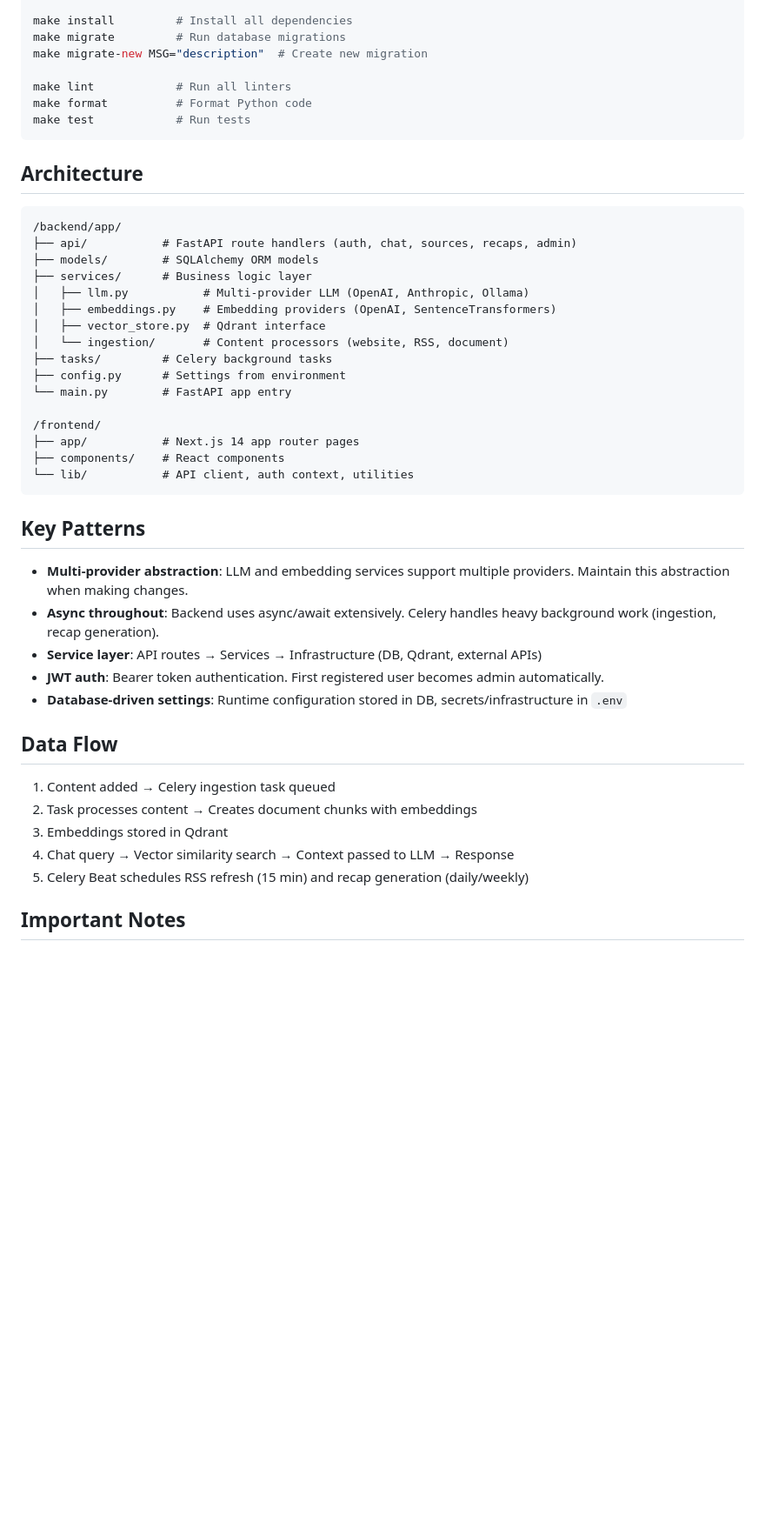
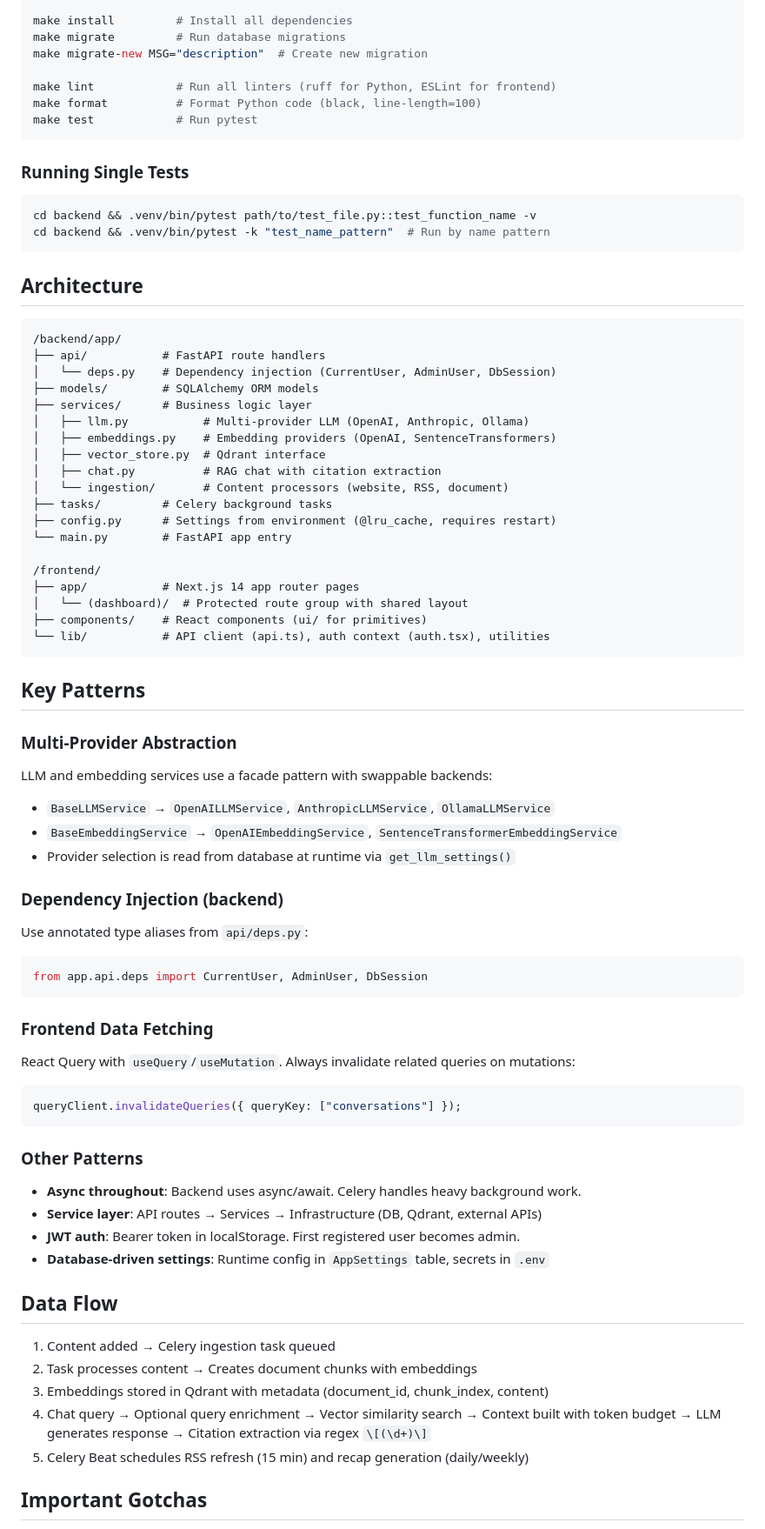
Before and after one commit to Teunozz/general-rag-chat, a Markdown page: CLAUDE.md, the part around one of its changes. Shown at 87% size. GitHub-like rendering; blank space fills up the shorter version.

Commit message:
Improve CLAUDE.md with testing, patterns, and gotchas
Add single test execution commands, document the multi-provider facade
pattern with concrete class names, add dependency injection examples,
and expand the gotchas section with caching and encryption details.

Co-Authored-By: Claude Opus 4.5 <noreply@anthropic.com>

````diff
--- a/CLAUDE.md
+++ b/CLAUDE.md
@@ -42,47 +42,75 @@ make install         # Install all dependencies
 make migrate         # Run database migrations
 make migrate-new MSG="description"  # Create new migration
 
-make lint            # Run all linters
-make format          # Format Python code
-make test            # Run tests
+make lint            # Run all linters (ruff for Python, ESLint for frontend)
+make format          # Format Python code (black, line-length=100)
+make test            # Run pytest
+```
+
+### Running Single Tests
+
+```bash
+cd backend && .venv/bin/pytest path/to/test_file.py::test_function_name -v
+cd backend && .venv/bin/pytest -k "test_name_pattern"  # Run by name pattern
 ```
 
 ## Architecture
 
 ```
 /backend/app/
-├── api/           # FastAPI route handlers (auth, chat, sources, recaps, admin)
+├── api/           # FastAPI route handlers
+│   └── deps.py    # Dependency injection (CurrentUser, AdminUser, DbSession)
 ├── models/        # SQLAlchemy ORM models
 ├── services/      # Business logic layer
 │   ├── llm.py           # Multi-provider LLM (OpenAI, Anthropic, Ollama)
 │   ├── embeddings.py    # Embedding providers (OpenAI, SentenceTransformers)
 │   ├── vector_store.py  # Qdrant interface
+│   ├── chat.py          # RAG chat with citation extraction
 │   └── ingestion/       # Content processors (website, RSS, document)
 ├── tasks/         # Celery background tasks
-├── config.py      # Settings from environment
+├── config.py      # Settings from environment (@lru_cache, requires restart)
 └── main.py        # FastAPI app entry
 
 /frontend/
 ├── app/           # Next.js 14 app router pages
-├── components/    # React components
-└── lib/           # API client, auth context, utilities
+│   └── (dashboard)/  # Protected route group with shared layout
+├── components/    # React components (ui/ for primitives)
+└── lib/           # API client (api.ts), auth context (auth.tsx), utilities
 ```
 
 ## Key Patterns
 
-- **Multi-provider abstraction**: LLM and embedding services support multiple providers. Maintain this abstraction when making changes.
-- **Async throughout**: Backend uses async/await extensively. Celery handles heavy background work (ingestion, recap generation).
+### Multi-Provider Abstraction
+LLM and embedding services use a facade pattern with swappable backends:
+- `BaseLLMService` → `OpenAILLMService`, `AnthropicLLMService`, `OllamaLLMService`
+- `BaseEmbeddingService` → `OpenAIEmbeddingService`, `SentenceTransformerEmbeddingService`
+- Provider selection is read from database at runtime via `get_llm_settings()`
+
+### Dependency Injection (backend)
+Use annotated type aliases from `api/deps.py`:
+```python
+from app.api.deps import CurrentUser, AdminUser, DbSession
+```
+
+### Frontend Data Fetching
+React Query with `useQuery`/`useMutation`. Always invalidate related queries on mutations:
+```typescript
+queryClient.invalidateQueries({ queryKey: ["conversations"] });
+```
+
+### Other Patterns
+- **Async throughout**: Backend uses async/await. Celery handles heavy background work.
 - **Service layer**: API routes → Services → Infrastructure (DB, Qdrant, external APIs)
-- **JWT auth**: Bearer token authentication. First registered user becomes admin automatically.
-- **Database-driven settings**: Runtime configuration stored in DB, secrets/infrastructure in `.env`
+- **JWT auth**: Bearer token in localStorage. First registered user becomes admin.
+- **Database-driven settings**: Runtime config in `AppSettings` table, secrets in `.env`
 
 ## Data Flow
 
 1. Content added → Celery ingestion task queued
 2. Task processes content → Creates document chunks with embeddings
-3. Embeddings stored in Qdrant
-4. Chat query → Vector similarity search → Context passed to LLM → Response
+3. Embeddings stored in Qdrant with metadata (document_id, chunk_index, content)
+4. Chat query → Optional query enrichment → Vector similarity search → Context built with token budget → LLM generates response → Citation extraction via regex `\[(\d+)\]`
 5. Celery Beat schedules RSS refresh (15 min) and recap generation (daily/weekly)
 
-## Important Notes
+## Important Gotchas
 
````
Also changed, not shown: other parts of CLAUDE.md (+7 -4 lines).
